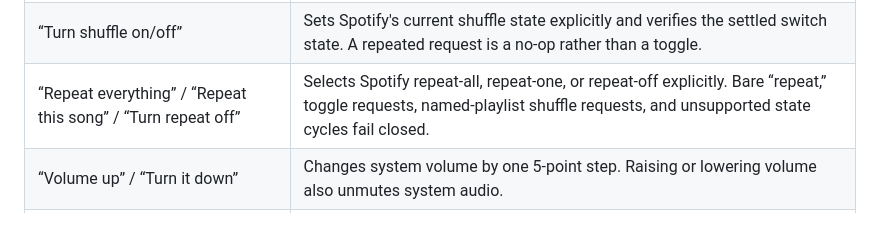
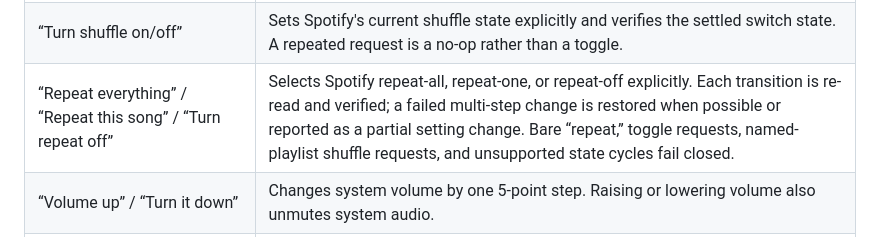
Before and after one commit to nhdxyz/nhd-tv, a Markdown page: docs/voice-command-reference.md, the part around the change. GitHub-like rendering.

```diff
--- a/docs/voice-command-reference.md
+++ b/docs/voice-command-reference.md
@@ -108,7 +108,7 @@ Context is memory-only: no transcript, audio, provider URL, or cookie is retaine
 | “Play this at one-and-a-half speed” / “Normal speed” | Sets an active Netflix or YouTube finite video to an exact supported rate: 0.5×, 0.75×, 1×, 1.25×, or 1.5×. The command verifies settled provider state and never rounds unsupported rates. |
 | “Next song” / “Skip this song” / “Previous track” | Uses Spotify's next or previous track control only while Spotify is open. It never converts a track request into a video or movie seek. |
 | “Turn shuffle on/off” | Sets Spotify's current shuffle state explicitly and verifies the settled switch state. A repeated request is a no-op rather than a toggle. |
-| “Repeat everything” / “Repeat this song” / “Turn repeat off” | Selects Spotify repeat-all, repeat-one, or repeat-off explicitly. Bare “repeat,” toggle requests, named-playlist shuffle requests, and unsupported state cycles fail closed. |
+| “Repeat everything” / “Repeat this song” / “Turn repeat off” | Selects Spotify repeat-all, repeat-one, or repeat-off explicitly. Each transition is re-read and verified; a failed multi-step change is restored when possible or reported as a partial setting change. Bare “repeat,” toggle requests, named-playlist shuffle requests, and unsupported state cycles fail closed. |
 | “Volume up” / “Turn it down” | Changes system volume by one 5-point step. Raising or lowering volume also unmutes system audio. |
 | “Set volume to 20 percent” | Sets the system volume to an explicit whole-number level from 0–100. Spoken numbers such as “twenty” are accepted; vague, decimal, negative, and out-of-range values fail closed. |
 | “Mute” / “Unmute” | Sets the requested mute state explicitly; repeating the same request does not invert it. |
```
Also changed, not shown: docs/voice-control.md (+7 -5 lines).
